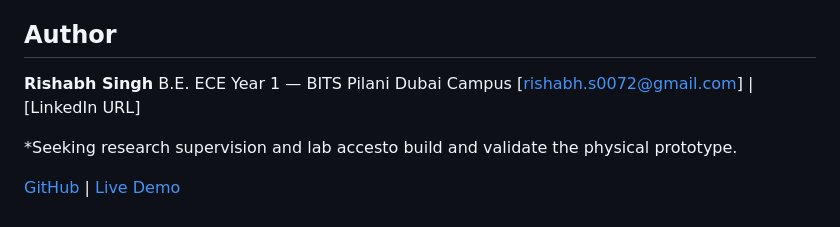
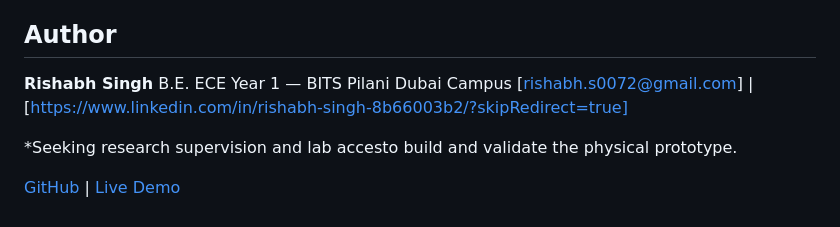
Before and after one commit to singhhrishabh/Aether-flow, a Markdown page: README.md, the part around the change. Drawn GitHub-style.

Commit message:
Added linked in

```diff
--- a/README.md
+++ b/README.md
@@ -195,7 +195,7 @@ c
 
 **Rishabh Singh**
 B.E. ECE Year 1 — BITS Pilani Dubai Campus
-[rishabh.s0072@gmail.com] | [LinkedIn URL]
+[rishabh.s0072@gmail.com] | [https://www.linkedin.com/in/rishabh-singh-8b66003b2/?skipRedirect=true]
 
 *Seeking research supervision and lab accesto build and validate
 the physical prototype.
```
